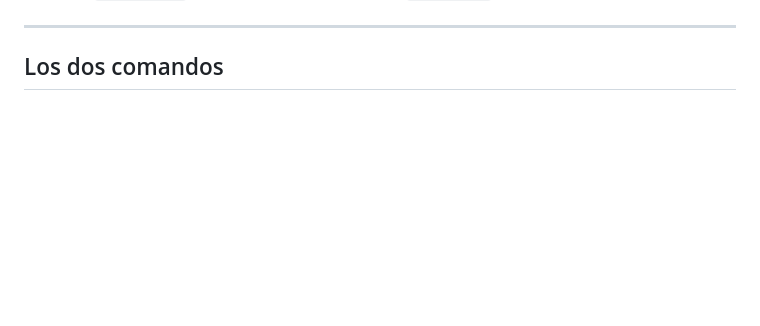
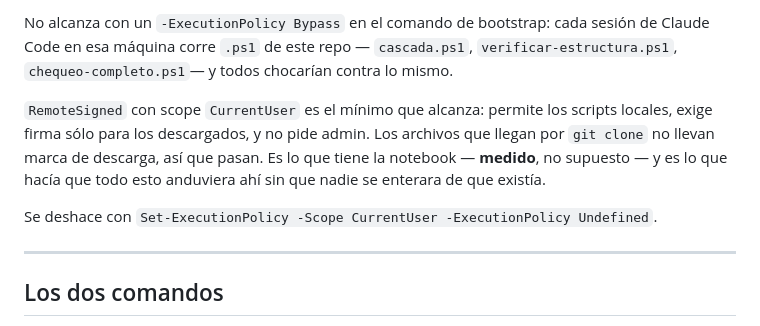
Before and after one commit to fransalomone21/claude-acceso, a Markdown page: MAQUINA-NUEVA.md, the part around one of its changes. Rendered like a GitHub page; blank space fills up the shorter version.

```diff
--- a/MAQUINA-NUEVA.md
+++ b/MAQUINA-NUEVA.md
@@ -29,3 +44,15 @@ Lo que sí es de una máquina son los **archivos pesados y los datos locales**
+No alcanza con un `-ExecutionPolicy Bypass` en el comando de bootstrap: cada
+sesión de Claude Code en esa máquina corre `.ps1` de este repo —
+`cascada.ps1`, `verificar-estructura.ps1`, `chequeo-completo.ps1`— y todos
+chocarían contra lo mismo.
+
+`RemoteSigned` con scope `CurrentUser` es el mínimo que alcanza: permite los
+scripts locales, exige firma sólo para los descargados, y no pide admin. Los
+archivos que llegan por `git clone` no llevan marca de descarga, así que
+pasan. Es lo que tiene la notebook — **medido**, no supuesto — y es lo que
+hacía que todo esto anduviera ahí sin que nadie se enterara de que existía.
+
+Se deshace con `Set-ExecutionPolicy -Scope CurrentUser -ExecutionPolicy Undefined`.
 
 ---
 
```
Also changed, not shown: other parts of MAQUINA-NUEVA.md (+15 -0 lines).
